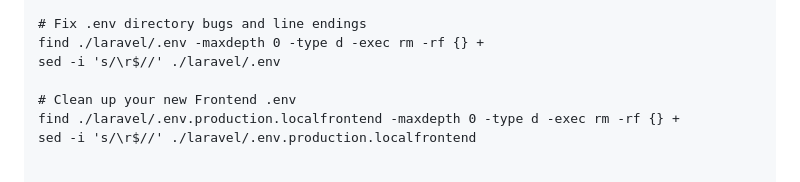
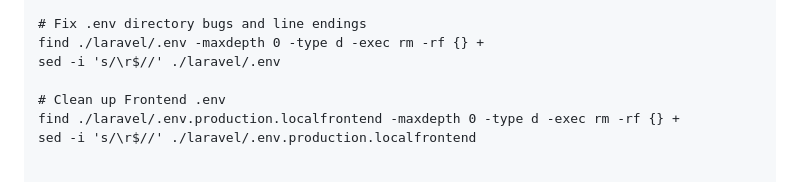
Before and after one commit to zjsan/sdg-app, a Markdown page: README.md, the part around the change. GitHub-like rendering.

Commit message:
updated section 7

```diff
--- a/README.md
+++ b/README.md
@@ -205,7 +205,7 @@ Use this to fix stale volumes or cached configuration bugs.This will permanently
     find ./laravel/.env -maxdepth 0 -type d -exec rm -rf {} +
     sed -i 's/\r$//' ./laravel/.env
 
-    # Clean up your new Frontend .env
+    # Clean up Frontend .env
     find ./laravel/.env.production.localfrontend -maxdepth 0 -type d -exec rm -rf {} +
     sed -i 's/\r$//' ./laravel/.env.production.localfrontend
 
```
